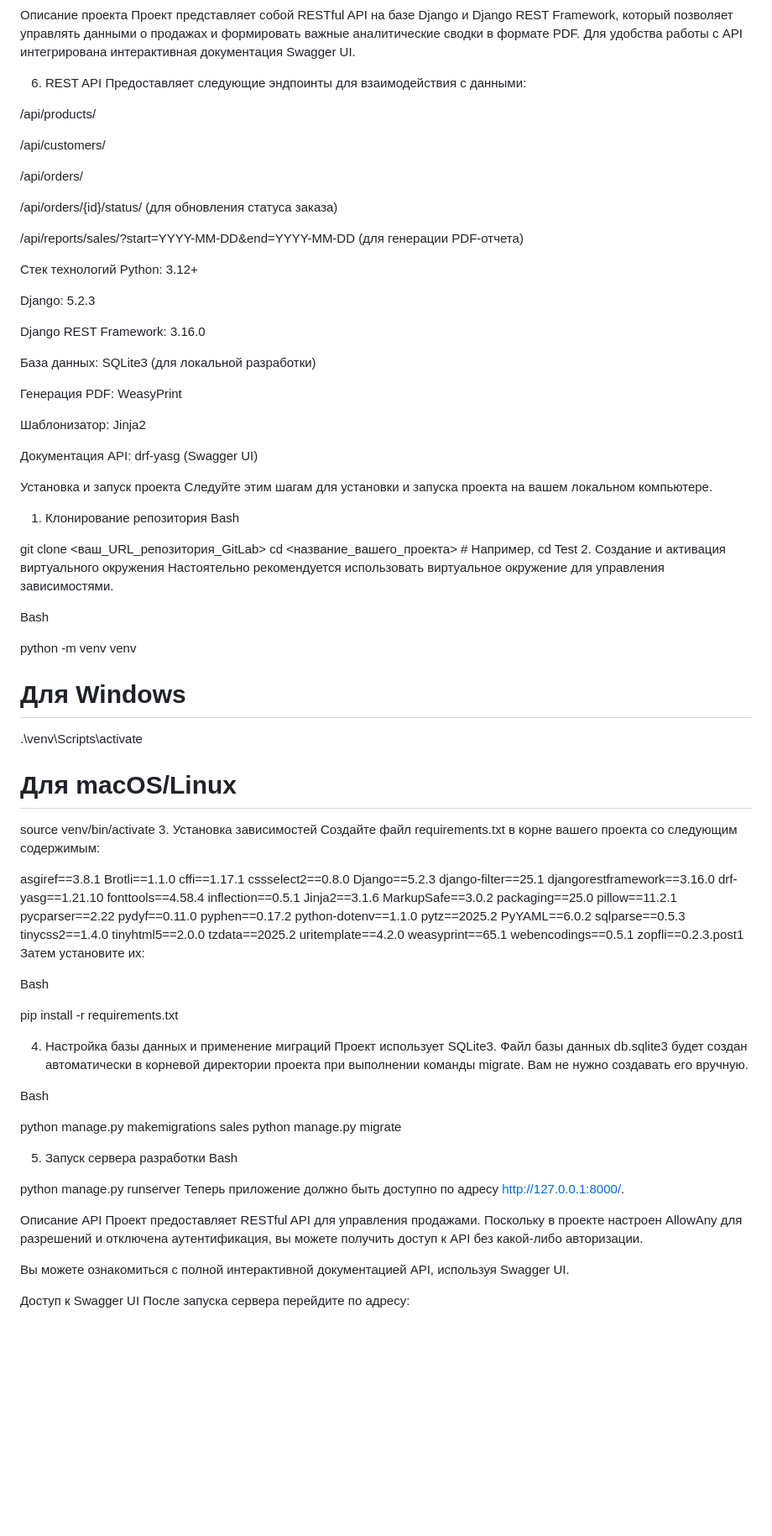
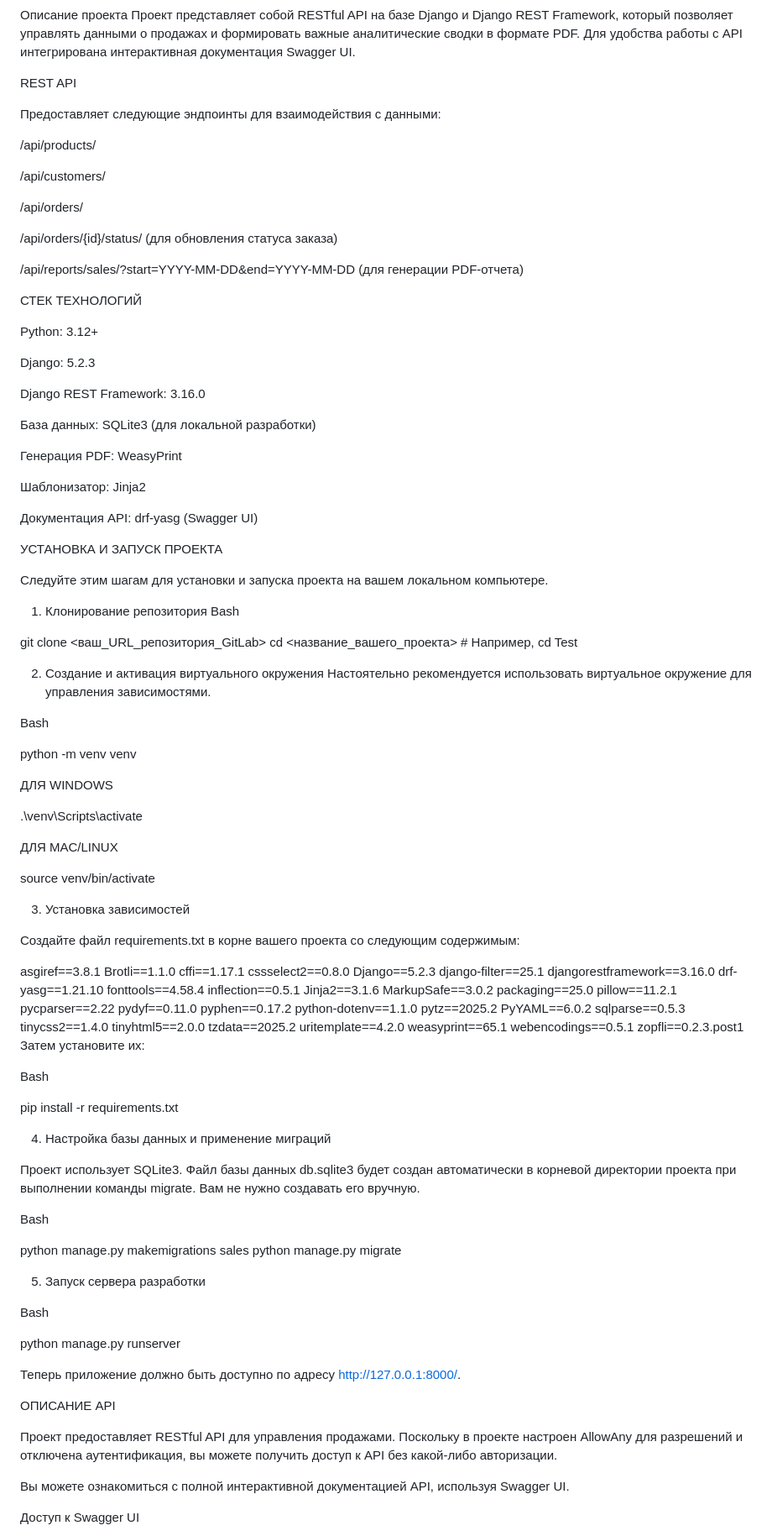
Before and after one commit to akchuro/Django, a Markdown page: README.md, the part around the change printed below. Shown: that part at 84% size. Rendered like a GitHub page; blank space fills up the shorter version.

```diff
--- a/README.md
+++ b/README.md
@@ -5,7 +5,8 @@
 Проект представляет собой RESTful API на базе Django и Django REST Framework, который позволяет управлять данными о продажах и формировать важные аналитические сводки в формате PDF. Для удобства работы с API интегрирована интерактивная документация Swagger UI.
 
 
-6. REST API
+REST API
+
 Предоставляет следующие эндпоинты для взаимодействия с данными:
 
 /api/products/
@@ -18,7 +19,8 @@
 
 /api/reports/sales/?start=YYYY-MM-DD&end=YYYY-MM-DD (для генерации PDF-отчета)
 
-Стек технологий
+СТЕК ТЕХНОЛОГИЙ
+
 Python: 3.12+
 
 Django: 5.2.3
@@ -33,7 +35,8 @@ Django REST Framework: 3.16.0
 
 Документация API: drf-yasg (Swagger UI)
 
-Установка и запуск проекта
+УСТАНОВКА И ЗАПУСК ПРОЕКТА
+
 Следуйте этим шагам для установки и запуска проекта на вашем локальном компьютере.
 
 1. Клонирование репозитория
@@ -41,17 +44,24 @@ Bash
 
 git clone <ваш_URL_репозитория_GitLab>
 cd <название_вашего_проекта> # Например, cd Test
+
 2. Создание и активация виртуального окружения
 Настоятельно рекомендуется использовать виртуальное окружение для управления зависимостями.
 
 Bash
 
 python -m venv venv
-# Для Windows
+
+ДЛЯ WINDOWS
+
 .\venv\Scripts\activate
-# Для macOS/Linux
+
+ДЛЯ MAC/LINUX
+
 source venv/bin/activate
+
 3. Установка зависимостей
+
 Создайте файл requirements.txt в корне вашего проекта со следующим содержимым:
 
 asgiref==3.8.1
@@ -89,6 +99,7 @@ Bash
 pip install -r requirements.txt
 
 4. Настройка базы данных и применение миграций
+
 Проект использует SQLite3. Файл базы данных db.sqlite3 будет создан автоматически в корневой директории проекта при выполнении команды migrate. Вам не нужно создавать его вручную.
 
 Bash
@@ -97,12 +108,15 @@ python manage.py makemigrations sales
 python manage.py migrate
 
 5. Запуск сервера разработки
+
 Bash
 
 python manage.py runserver
+
 Теперь приложение должно быть доступно по адресу http://127.0.0.1:8000/.
 
-Описание API
+ОПИСАНИЕ API
+
 Проект предоставляет RESTful API для управления продажами. Поскольку в проекте настроен AllowAny для разрешений и отключена аутентификация, вы можете получить доступ к API без какой-либо авторизации.
 
 Вы можете ознакомиться с полной интерактивной документацией API, используя Swagger UI.
```
Also changed, not shown: other parts of README.md (+2 -0 lines).
